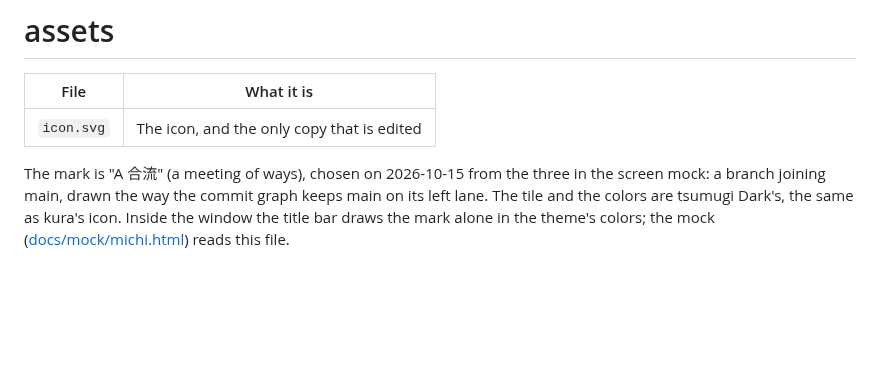
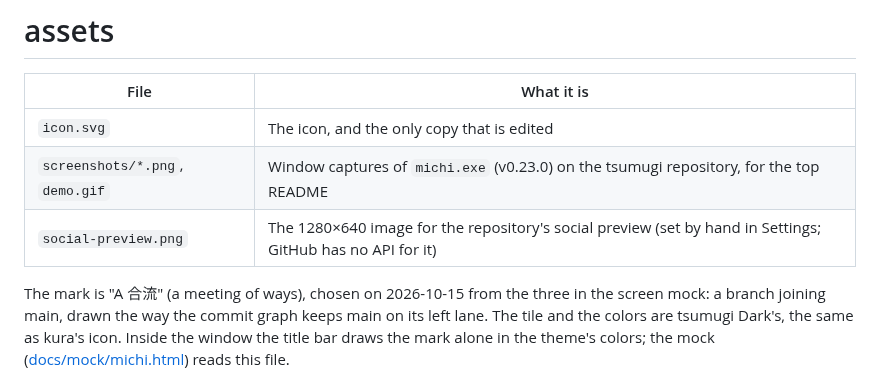
Before and after one commit to uchmk/michi, a Markdown page: assets/README.md, the part around the change. Drawn GitHub-style; blank space fills up the shorter version.

```diff
--- a/assets/README.md
+++ b/assets/README.md
@@ -3,6 +3,8 @@
 | File | What it is |
 | --- | --- |
 | `icon.svg` | The icon, and the only copy that is edited |
+| `screenshots/*.png`, `demo.gif` | Window captures of `michi.exe` (v0.23.0) on the tsumugi repository, for the top README |
+| `social-preview.png` | The 1280×640 image for the repository's social preview (set by hand in Settings; GitHub has no API for it) |
 
 The mark is "A 合流" (a meeting of ways), chosen on 2026-10-15 from the three
 in the screen mock: a branch joining main, drawn the way the commit graph keeps
```
Also changed, not shown: README.md (+6 -0 lines), SECURITY.md (added, +5 -0 lines), assets/demo.gif (added), assets/screenshots/graph.png (added), assets/screenshots/keys.png (added), assets/screenshots/worktree.png (added), assets/social-preview.png (added).
